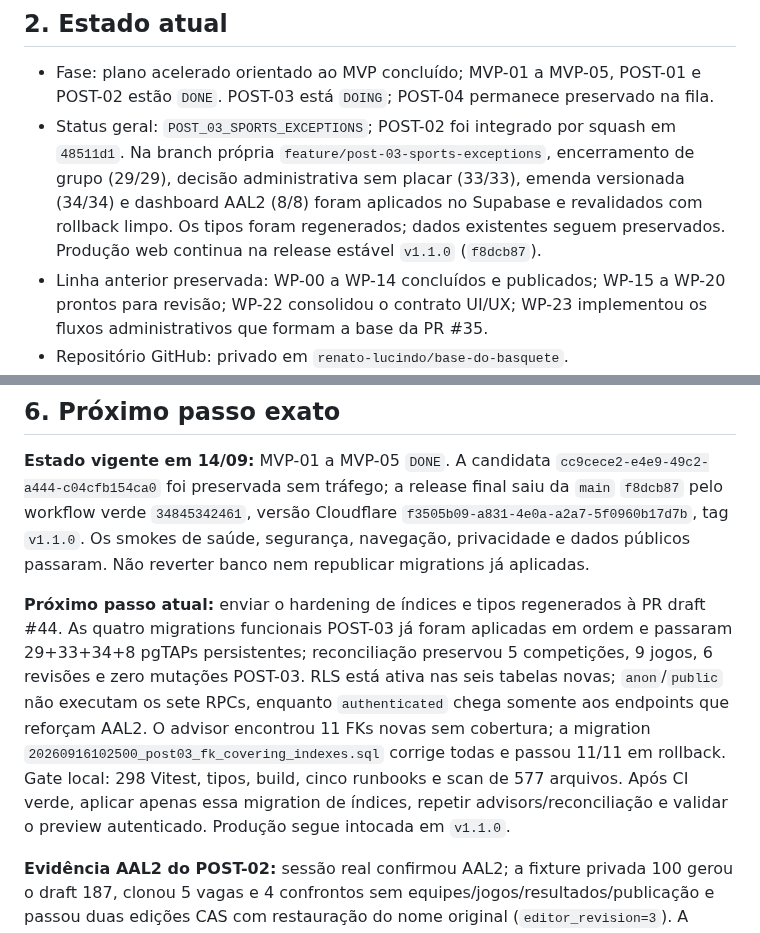
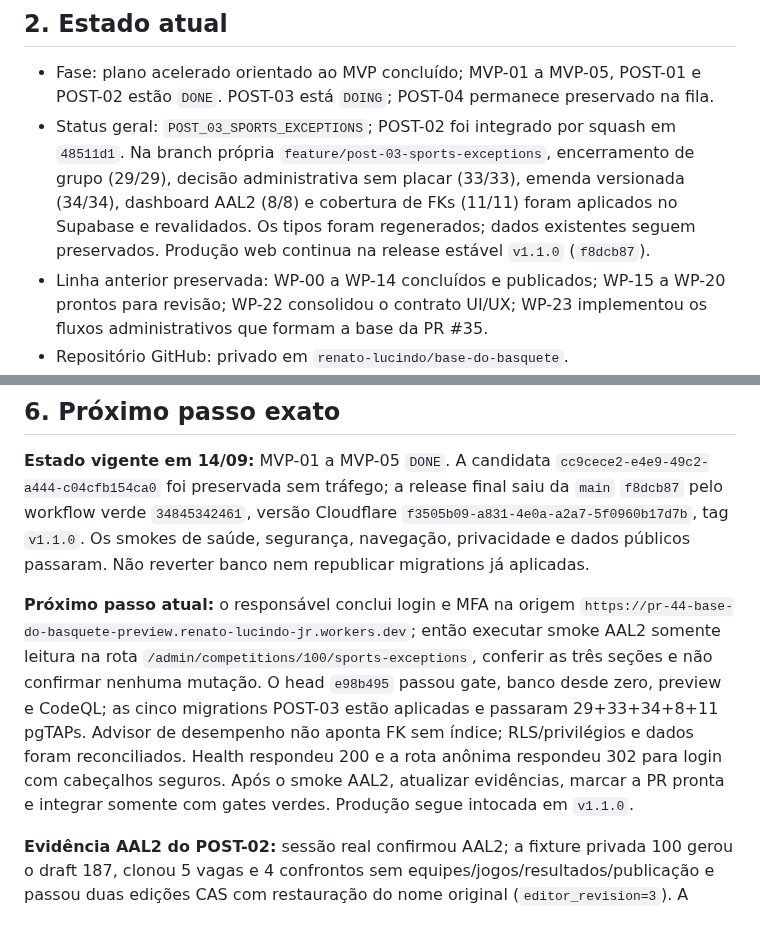
Before and after one commit to renato-lucindo/base-do-basquete, a Markdown page: HANDOFF.md, 2 parts joined by grey strips. Rendered like a GitHub page.

```diff
--- a/HANDOFF.md
+++ b/HANDOFF.md
@@ -9,7 +9,7 @@ Construir do zero e publicar a **Base do Basquete**, aplicação web de dados e
 ## 2. Estado atual
 
 - Fase: plano acelerado orientado ao MVP concluído; MVP-01 a MVP-05, POST-01 e POST-02 estão `DONE`. POST-03 está `DOING`; POST-04 permanece preservado na fila.
-- Status geral: `POST_03_SPORTS_EXCEPTIONS`; POST-02 foi integrado por squash em `48511d1`. Na branch própria `feature/post-03-sports-exceptions`, encerramento de grupo (29/29), decisão administrativa sem placar (33/33), emenda versionada (34/34) e dashboard AAL2 (8/8) foram aplicados no Supabase e revalidados com rollback limpo. Os tipos foram regenerados; dados existentes seguem preservados. Produção web continua na release estável `v1.1.0` (`f8dcb87`).
+- Status geral: `POST_03_SPORTS_EXCEPTIONS`; POST-02 foi integrado por squash em `48511d1`. Na branch própria `feature/post-03-sports-exceptions`, encerramento de grupo (29/29), decisão administrativa sem placar (33/33), emenda versionada (34/34), dashboard AAL2 (8/8) e cobertura de FKs (11/11) foram aplicados no Supabase e revalidados. Os tipos foram regenerados; dados existentes seguem preservados. Produção web continua na release estável `v1.1.0` (`f8dcb87`).
 - Linha anterior preservada: WP-00 a WP-14 concluídos e publicados; WP-15 a WP-20 prontos para revisão; WP-22 consolidou o contrato UI/UX; WP-23 implementou os fluxos administrativos que formam a base da PR #35.
 - Repositório GitHub: privado em `renato-lucindo/base-do-basquete`.
 - Branch atual: `feature/post-03-sports-exceptions`, criada da `main` integrada em `48511d1` para o pacote consolidado POST-03.
@@ -83,7 +83,7 @@ O smoke administrativo final confirmou sessão `aal2`, dashboard, hub protegido,
 
 **Estado vigente em 14/09:** MVP-01 a MVP-05 `DONE`. A candidata `cc9cece2-e4e9-49c2-a444-c04cfb154ca0` foi preservada sem tráfego; a release final saiu da `main` `f8dcb87` pelo workflow verde `34845342461`, versão Cloudflare `f3505b09-a831-4e0a-a2a7-5f0960b17d7b`, tag `v1.1.0`. Os smokes de saúde, segurança, navegação, privacidade e dados públicos passaram. Não reverter banco nem republicar migrations já aplicadas.
 
-**Próximo passo atual:** enviar o hardening de índices e tipos regenerados à PR draft #44. As quatro migrations funcionais POST-03 já foram aplicadas em ordem e passaram 29+33+34+8 pgTAPs persistentes; reconciliação preservou 5 competições, 9 jogos, 6 revisões e zero mutações POST-03. RLS está ativa nas seis tabelas novas; `anon`/`public` não executam os sete RPCs, enquanto `authenticated` chega somente aos endpoints que reforçam AAL2. O advisor encontrou 11 FKs novas sem cobertura; a migration `20260916102500_post03_fk_covering_indexes.sql` corrige todas e passou 11/11 em rollback. Gate local: 298 Vitest, tipos, build, cinco runbooks e scan de 577 arquivos. Após CI verde, aplicar apenas essa migration de índices, repetir advisors/reconciliação e validar o preview autenticado. Produção segue intocada em `v1.1.0`.
+**Próximo passo atual:** o responsável conclui login e MFA na origem `https://pr-44-base-do-basquete-preview.renato-lucindo-jr.workers.dev`; então executar smoke AAL2 somente leitura na rota `/admin/competitions/100/sports-exceptions`, conferir as três seções e não confirmar nenhuma mutação. O head `e98b495` passou gate, banco desde zero, preview e CodeQL; as cinco migrations POST-03 estão aplicadas e passaram 29+33+34+8+11 pgTAPs. Advisor de desempenho não aponta FK sem índice; RLS/privilégios e dados foram reconciliados. Health respondeu 200 e a rota anônima respondeu 302 para login com cabeçalhos seguros. Após o smoke AAL2, atualizar evidências, marcar a PR pronta e integrar somente com gates verdes. Produção segue intocada em `v1.1.0`.
 
 **Evidência AAL2 do POST-02:** sessão real confirmou AAL2; a fixture privada 100 gerou o draft 187, clonou 5 vagas e 4 confrontos sem equipes/jogos/resultados/publicação e passou duas edições CAS com restauração do nome original (`editor_revision=3`). A inscrição 15 exibiu retirada com preservação de histórico, sem executar a ação. Reconciliação: 5 edições, 9 jogos, 12 inscrições, 6 revisões, 1 draft, 1 clone request, 2 edit requests, zero vagas órfãs e zero origens indefinidas. `/health` respondeu 200; acesso anônimo ao admin respondeu 302 para login com cabeçalhos seguros. Gate local: 290 Vitest, build e scan de 563 arquivos. As quatro tabelas auxiliares legadas no schema `private` com RLS desligada não concedem nenhum privilégio de tabela a `anon`/`authenticated` e `anon` não possui `USAGE` no schema; hardening de defesa em profundidade fica no POST-04, sem exposição atual.
 
```
Also changed, not shown: docs/execution/POST-03.md (+14 -3 lines).
